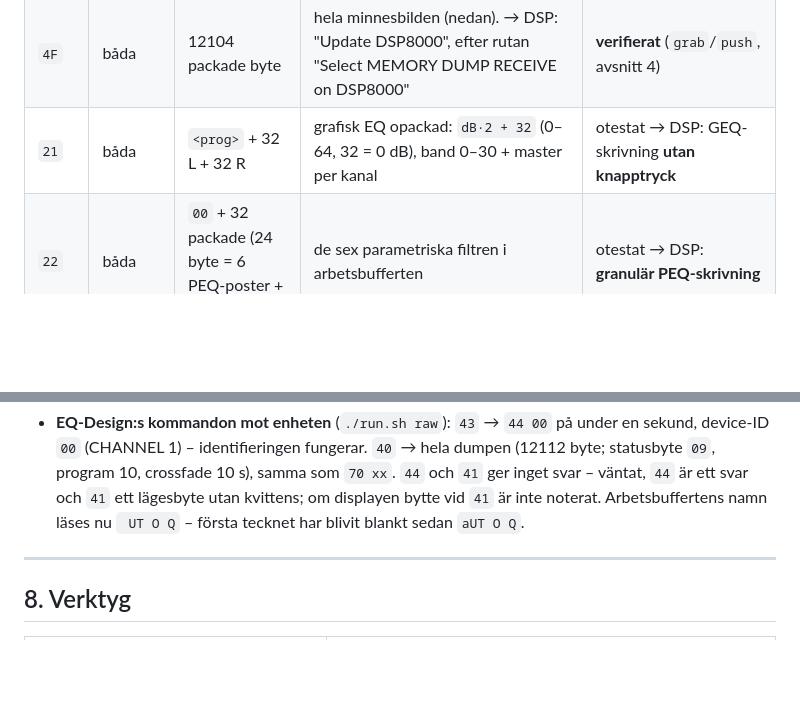
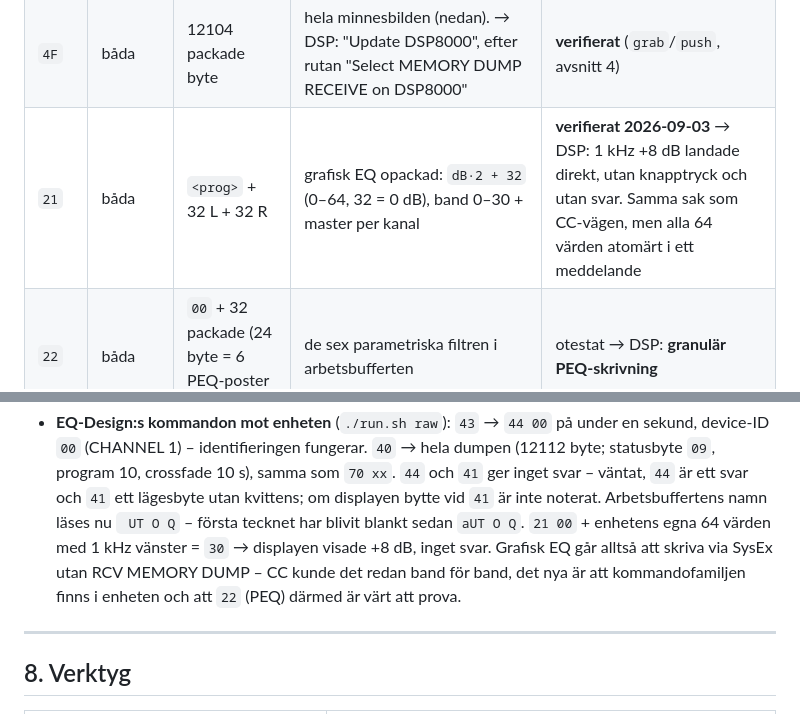
Before and after one commit to NicklasAndersson/behringer-dsp-8000, a Markdown page: docs/midi.md, 2 parts joined by grey strips. Rendered like a GitHub page; blank space fills up the shorter version.

```diff
--- a/docs/midi.md
+++ b/docs/midi.md
@@ -452,7 +452,7 @@ device-ID = inkanalen.
 | `44` | DSP → | 1 byte | svar på `43`: `F0 00 20 32 00 01 44 00 F7` – device-ID `00` = CHANNEL 1, plus en databyte `00` som EQ-Design inte läser. Skickar man `44` själv svarar enheten inte | **verifierat 2026-09-03** |
 | `40` | → DSP | – | begär minnesdumpen ("Read DSP8000 Data?") | **verifierat 2026-09-03**: samma 12112-bytesdump som `70 xx` |
 | `4F` | båda | 12104 packade byte | hela minnesbilden (nedan). → DSP: "Update DSP8000", efter rutan "Select MEMORY DUMP RECEIVE on DSP8000" | **verifierat** (`grab`/`push`, avsnitt 4) |
-| `21` | båda | `<prog>` + 32 L + 32 R | grafisk EQ opackad: `dB·2 + 32` (0–64, 32 = 0 dB), band 0–30 + master per kanal | otestat → DSP: GEQ-skrivning **utan knapptryck** |
+| `21` | båda | `<prog>` + 32 L + 32 R | grafisk EQ opackad: `dB·2 + 32` (0–64, 32 = 0 dB), band 0–30 + master per kanal | **verifierat 2026-09-03** → DSP: 1 kHz +8 dB landade direkt, utan knapptryck och utan svar. Samma sak som CC-vägen, men alla 64 värden atomärt i ett meddelande |
 | `22` | båda | `00` + 32 packade (24 byte = 6 PEQ-poster + 4 fyll) | de sex parametriska filtren i arbetsbufferten | otestat → DSP: **granulär PEQ-skrivning** |
 | `20` | båda | `00` + 16 packade (14 byte = huvud 10 + delay L/R) | limiter, gate, crossfade, shelving, program, delay | otestat |
 | `23` | båda | `<prog>` + 120 packade (104 byte) | ett helt program 1–100 | otestat |
@@ -717,7 +717,11 @@ räknas vid fs = 48 000 Hz.
   samma som `70 xx`. `44` och `41` ger inget svar – väntat, `44` är ett svar
   och `41` ett lägesbyte utan kvittens; om displayen bytte vid `41` är inte
   noterat. Arbetsbuffertens namn läses nu ` UT O Q` – första tecknet har
-  blivit blankt sedan `aUT O Q`.
+  blivit blankt sedan `aUT O Q`. `21 00` + enhetens egna 64 värden med 1 kHz
+  vänster = `30` → displayen visade +8 dB, inget svar. Grafisk EQ går alltså
+  att skriva via SysEx utan RCV MEMORY DUMP – CC kunde det redan band för band,
+  det nya är att kommandofamiljen finns i enheten och att `22` (PEQ) därmed
+  är värt att prova.
 
 ---
 
```
Also changed, not shown: readme.md (+8 -8 lines).
